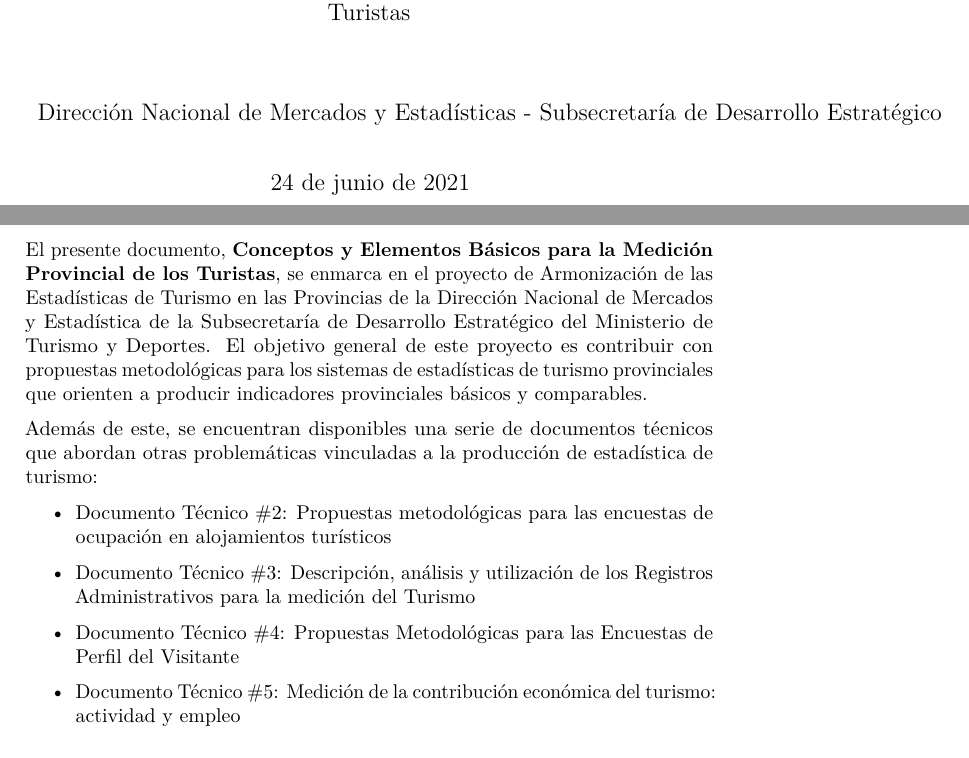
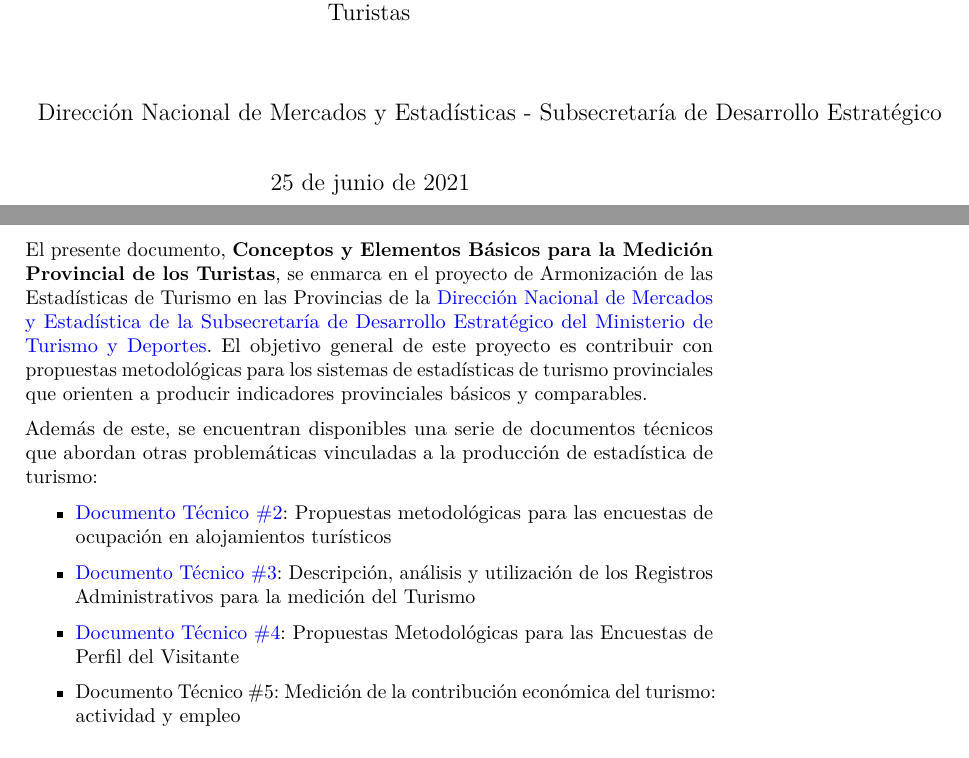
Before and after one commit to dnme-minturdep/DT1_medicion_turismo, a LaTeX book (docs/DT1.tex): two parts of pages 3 and 7 of 37, joined at a grey line, cut so that both start at the same text. Compiled offline with pdfLaTeX.

Commit message:
modifico tex
- idioma con babel

-linkcolors

```diff
--- a/docs/DT1.tex
+++ b/docs/DT1.tex
@@ -69,6 +69,12 @@
 \providecommand{\tightlist}{%
   \setlength{\itemsep}{0pt}\setlength{\parskip}{0pt}}
 \setcounter{secnumdepth}{5}
+  %%% REFERENCIAS
+        \usepackage{hyperref}
+        % links del indice en negro; citas y URL en azul
+        \hypersetup{colorlinks = true, urlcolor={blue},
+        citecolor={blue}, linkcolor ={black}}
+\usepackage[spanish]{babel} % Idiomas en los que se escribe el documento.
 \usepackage{booktabs}
 \usepackage{amsthm}
 \usepackage[final]{pdfpages}
@@ -95,13 +101,13 @@
 \makeatother
 \subtitle{Conceptos y Elementos Básicos para la Medición Provincial de los Turistas}
 \author{Dirección Nacional de Mercados y Estadísticas - Subsecretaría de Desarrollo Estratégico}
-\date{24 de junio de 2021}
+\date{25 de junio de 2021}
 
 \begin{document}
 \maketitle
 
 \includepdf[pages={1}, scale=1]{DT1Portada.pdf}
-
+\newpage
 
 \let\maketitle\oldmaketitle
 \maketitle
```
Also changed, not shown: preamble.tex (+6 -0 lines), DT1.pdf (deleted), 4 other files.
